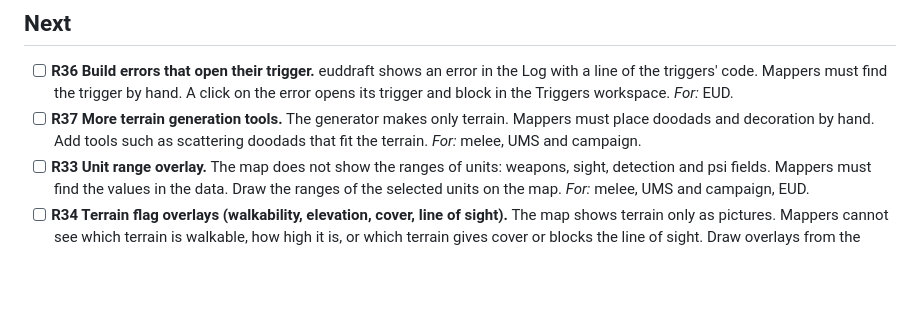
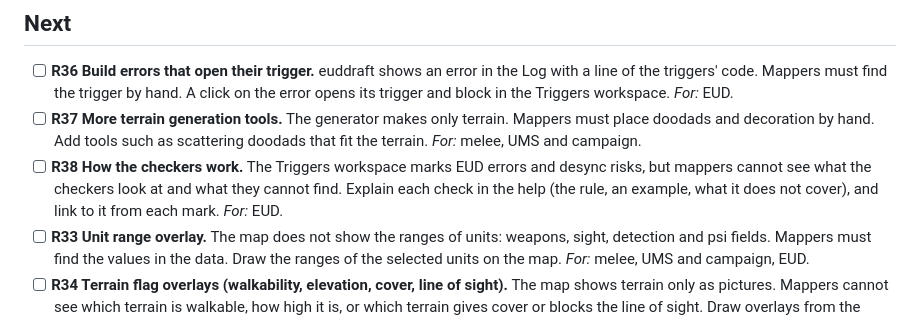
Before and after one commit to stardraft-editor/stardraft, a Markdown page: docs/project/ROADMAP.md, the part around the change. Rendered like a GitHub page; blank space fills up the shorter version.

Commit message:
Roadmap: R38 How the checkers work (Discord feedback)

```diff
--- a/docs/project/ROADMAP.md
+++ b/docs/project/ROADMAP.md
@@ -10,6 +10,9 @@ The groups in *For:* are the groups in README.md, "Who StarDraft is for".
   workspace. *For:* EUD.
 - [ ] **R37 More terrain generation tools.** The generator makes only terrain. Mappers must place doodads and
   decoration by hand. Add tools such as scattering doodads that fit the terrain. *For:* melee, UMS and campaign.
+- [ ] **R38 How the checkers work.** The Triggers workspace marks EUD errors and desync risks, but mappers cannot see
+  what the checkers look at and what they cannot find. Explain each check in the help (the rule, an example, what it
+  does not cover), and link to it from each mark. *For:* EUD.
 - [ ] **R33 Unit range overlay.** The map does not show the ranges of units: weapons, sight, detection and psi fields.
   Mappers must find the values in the data. Draw the ranges of the selected units on the map. *For:* melee, UMS and
   campaign, EUD.
```
